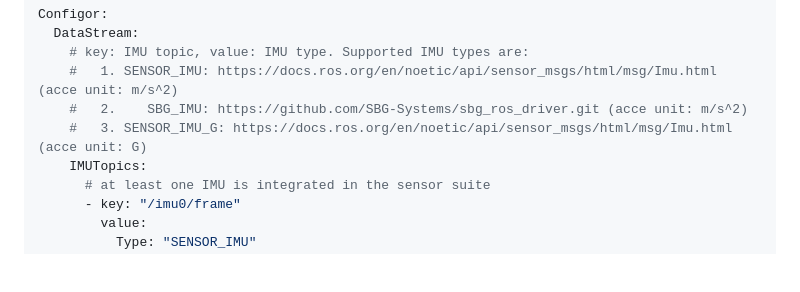
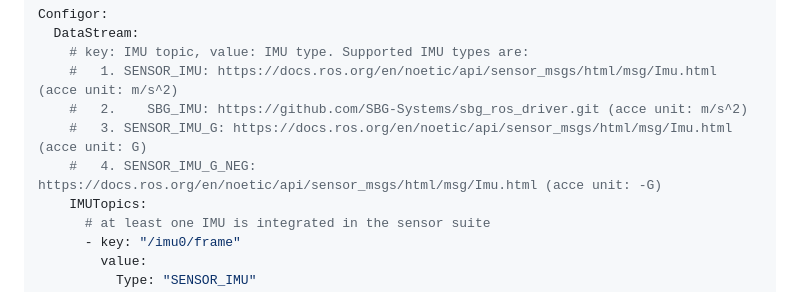
Before and after one commit to Unsigned-Long/iKalibr, a Markdown page: docs/details/config_template_note.md, the part around the change. Rendered like a GitHub page; blank space fills up the shorter version.

```diff
--- a/docs/details/config_template_note.md
+++ b/docs/details/config_template_note.md
@@ -22,6 +22,7 @@ Configor:
     #   1. SENSOR_IMU: https://docs.ros.org/en/noetic/api/sensor_msgs/html/msg/Imu.html (acce unit: m/s^2)
     #   2.    SBG_IMU: https://github.com/SBG-Systems/sbg_ros_driver.git (acce unit: m/s^2)
     #   3. SENSOR_IMU_G: https://docs.ros.org/en/noetic/api/sensor_msgs/html/msg/Imu.html (acce unit: G)
+    #   4. SENSOR_IMU_G_NEG: https://docs.ros.org/en/noetic/api/sensor_msgs/html/msg/Imu.html (acce unit: -G)
     IMUTopics:
       # at least one IMU is integrated in the sensor suite
       - key: "/imu0/frame"
```
Also changed, not shown: docs/details/news.md (+9 -1 lines).
